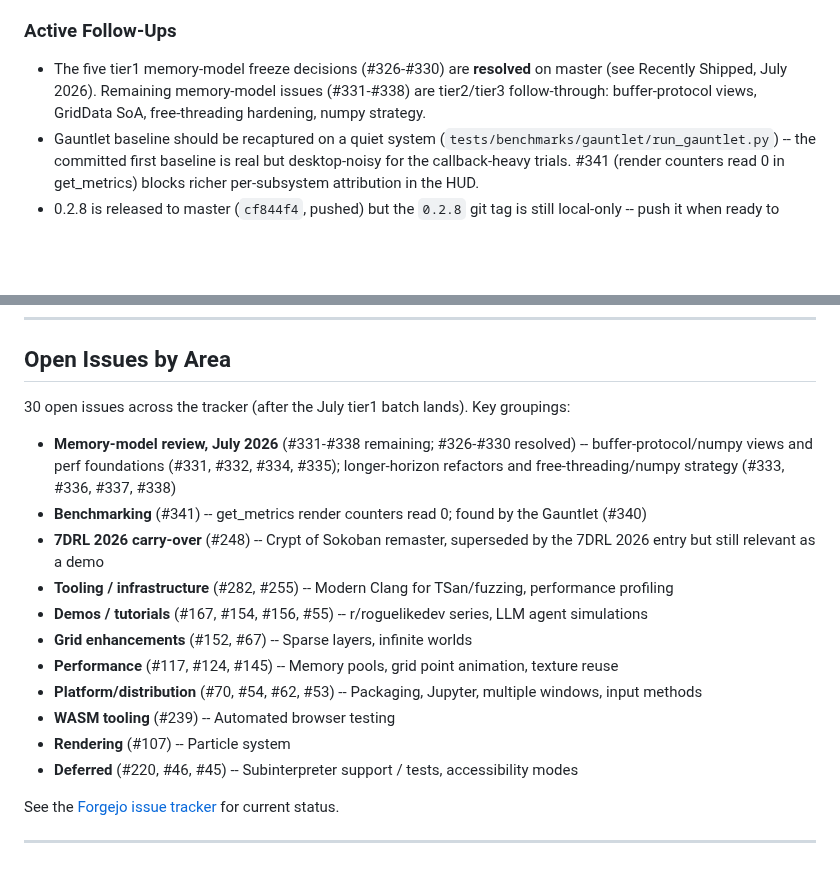
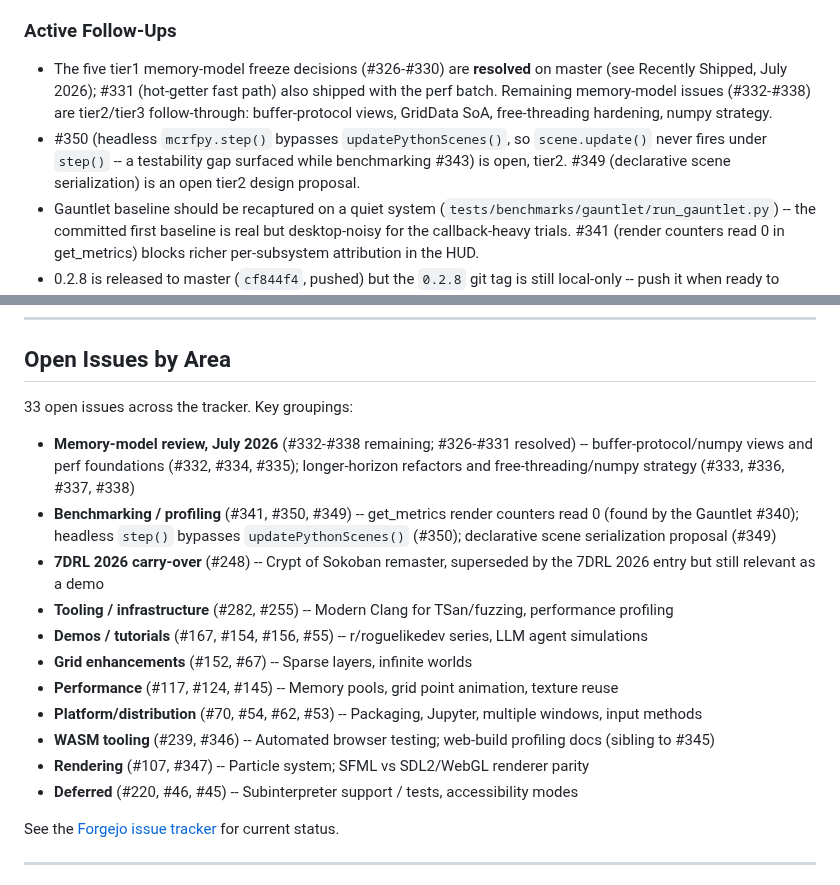
Before and after one commit to jmccardle/McRogueFace, a Markdown page: ROADMAP.md, 2 parts joined by grey strips. Rendered like a GitHub page; blank space fills up the shorter version.

Commit message:
ROADMAP: record native profiling rig + perf batch (#345/#331/#342-#344/#348); refresh open-issue index
Profiling sprint shipped July 2026: make profile/make callgrind rig (#345),
hot-getter fast path (#331), and four profiler-driven fixes -- get_grid
wrapper cache (#348, -97% Ir), scalar-float animation fast path (#342, -18%),
memoized enum members (#344, -99%), non-subclassed scene update skip (#343,
~1500x/frame). Harness total -8.8%; suite 307/307. Spun out #349/#350 (and
sibling #346/#347). Corrected #331 to resolved and open count to 33.

Co-Authored-By: Claude Opus 4.8 (1M context) <noreply@anthropic.com>

```diff
--- a/ROADMAP.md
+++ b/ROADMAP.md
@@ -72,7 +73,8 @@ Coverage extension (#312) added four more: `fuzz_audio_dsp` (SoundBuffer DSP), `
 - **#314** -- API audit follow-through complete. (1) Snapshot lock: a public API-surface regression test (`tests/unit/api_surface_snapshot_test.py`) enshrines the frozen contract. (2) **F15**: all 289 raw docstring slots across the 20 frozen binding files converted to `MCRF_*` macros (frozen surface 100% compliant), driven by two one-agent-per-file workflows with build/doc gates and an adversarial signature-accuracy verify pass. Property types now resolve to real types (not `Any`) and read-only flags are correct. (3) A strict frozen-docstring gate (`tools/check_frozen_docstrings.sh`, wired into `generate_all_docs.sh`) locks it against regression. Breaking-change findings (F1/F4/F6/F11/F13) closed earlier; F7/F8/F10 deferred as non-1.0. Code-level bugs surfaced by the verify pass filed as #317/#318/#319.
 
 ### Active Follow-Ups
-- The five tier1 memory-model freeze decisions (#326-#330) are **resolved** on master (see Recently Shipped, July 2026). Remaining memory-model issues (#331-#338) are tier2/tier3 follow-through: buffer-protocol views, GridData SoA, free-threading hardening, numpy strategy.
+- The five tier1 memory-model freeze decisions (#326-#330) are **resolved** on master (see Recently Shipped, July 2026); #331 (hot-getter fast path) also shipped with the perf batch. Remaining memory-model issues (#332-#338) are tier2/tier3 follow-through: buffer-protocol views, GridData SoA, free-threading hardening, numpy strategy.
+- #350 (headless `mcrfpy.step()` bypasses `updatePythonScenes()`, so `scene.update()` never fires under `step()` -- a testability gap surfaced while benchmarking #343) is open, tier2. #349 (declarative scene serialization) is an open tier2 design proposal.
 - Gauntlet baseline should be recaptured on a quiet system (`tests/benchmarks/gauntlet/run_gauntlet.py`) -- the committed first baseline is real but desktop-noisy for the callback-heavy trials. #341 (render counters read 0 in get_metrics) blocks richer per-subsystem attribution in the HUD.
 - 0.2.8 is released to master (`cf844f4`, pushed) but the `0.2.8` git tag is still local-only -- push it when ready to publish the release. Master also carries the unpushed July batch (tier1 decisions + Gauntlet); pushing closes #326-#330 and #340.
 
@@ -126,18 +128,18 @@ Rather than inverting the architecture to make McRogueFace a pip-installable pac
 
 ## Open Issues by Area
 
-30 open issues across the tracker (after the July tier1 batch lands). Key groupings:
+33 open issues across the tracker. Key groupings:
 
-- **Memory-model review, July 2026** (#331-#338 remaining; #326-#330 resolved) -- buffer-protocol/numpy views and perf foundations (#331, #332, #334, #335); longer-horizon refactors and free-threading/numpy strategy (#333, #336, #337, #338)
-- **Benchmarking** (#341) -- get_metrics render counters read 0; found by the Gauntlet (#340)
+- **Memory-model review, July 2026** (#332-#338 remaining; #326-#331 resolved) -- buffer-protocol/numpy views and perf foundations (#332, #334, #335); longer-horizon refactors and free-threading/numpy strategy (#333, #336, #337, #338)
+- **Benchmarking / profiling** (#341, #350, #349) -- get_metrics render counters read 0 (found by the Gauntlet #340); headless `step()` bypasses `updatePythonScenes()` (#350); declarative scene serialization proposal (#349)
 - **7DRL 2026 carry-over** (#248) -- Crypt of Sokoban remaster, superseded by the 7DRL 2026 entry but still relevant as a demo
 - **Tooling / infrastructure** (#282, #255) -- Modern Clang for TSan/fuzzing, performance profiling
 - **Demos / tutorials** (#167, #154, #156, #55) -- r/roguelikedev series, LLM agent simulations
 - **Grid enhancements** (#152, #67) -- Sparse layers, infinite worlds
 - **Performance** (#117, #124, #145) -- Memory pools, grid point animation, texture reuse
 - **Platform/distribution** (#70, #54, #62, #53) -- Packaging, Jupyter, multiple windows, input methods
-- **WASM tooling** (#239) -- Automated browser testing
-- **Rendering** (#107) -- Particle system
+- **WASM tooling** (#239, #346) -- Automated browser testing; web-build profiling docs (sibling to #345)
+- **Rendering** (#107, #347) -- Particle system; SFML vs SDL2/WebGL renderer parity
 - **Deferred** (#220, #46, #45) -- Subinterpreter support / tests, accessibility modes
 
 See the [Forgejo issue tracker](https://dev.ffwf.net/forgejo/john/McRogueFace/issues) for current status.
```
Also changed, not shown: other parts of ROADMAP.md (+1 -0 lines).
